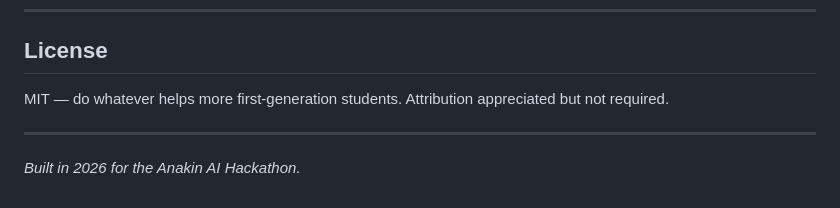
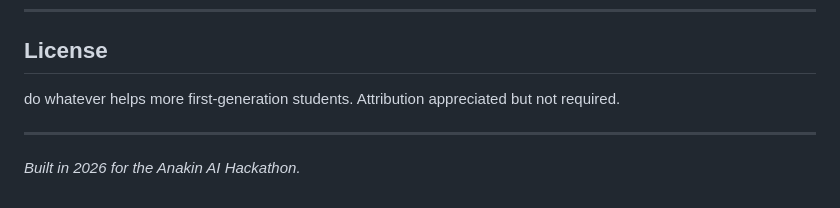
Before and after one commit to runabh1/anakin_hackathon, a Markdown page: README.md, the part around the change. Drawn GitHub-style.

```diff
--- a/README.md
+++ b/README.md
@@ -183,7 +183,7 @@ That's the whole point.
 
 ## License
 
-MIT — do whatever helps more first-generation students. Attribution appreciated but not required.
+do whatever helps more first-generation students. Attribution appreciated but not required.
 
 ---
 
```
